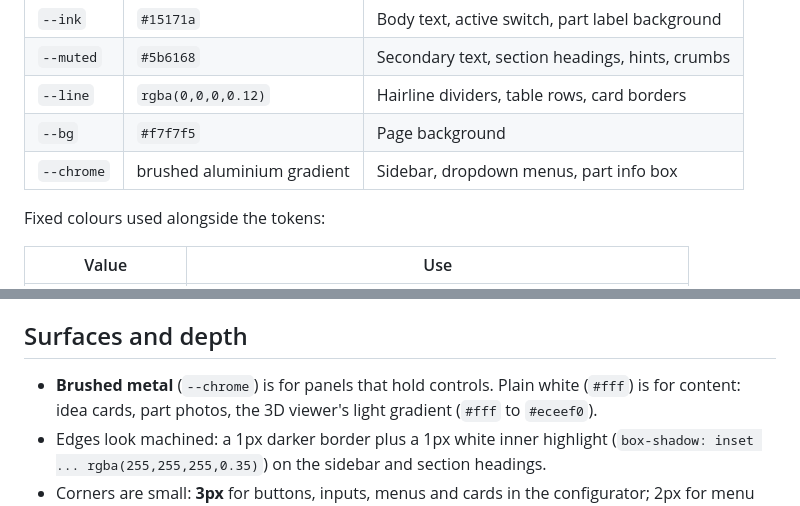
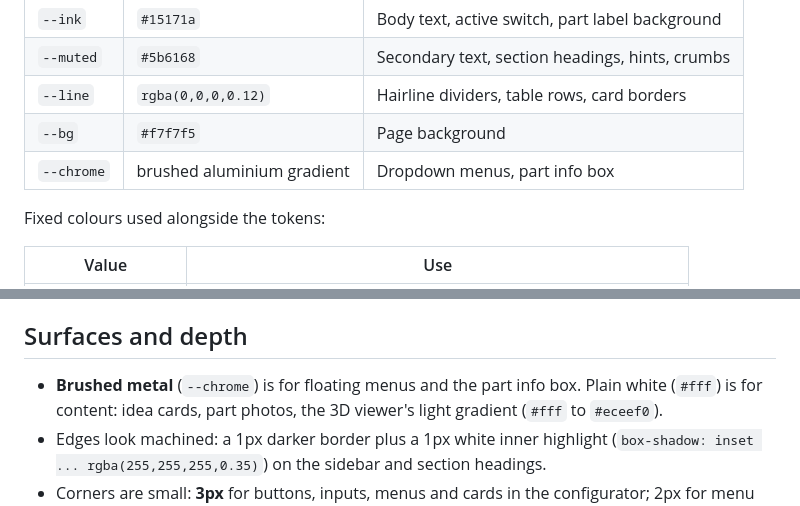
Before and after one commit to mfprado/acrylic-furniture, a Markdown page: DESIGN.md, 2 parts joined by grey strips. Drawn GitHub-style.

Commit message:
DESIGN.md: brushed metal is only for menus and the part info box
Co-Authored-By: Claude Sonnet 5.5 <noreply@anthropic.com>

```diff
--- a/DESIGN.md
+++ b/DESIGN.md
@@ -27,7 +27,7 @@ Defined as custom properties on `:root` in `index.html`. Use the variable, not t
 | `--muted` | `#5b6168` | Secondary text, section headings, hints, crumbs |
 | `--line` | `rgba(0,0,0,0.12)` | Hairline dividers, table rows, card borders |
 | `--bg` | `#f7f7f5` | Page background |
-| `--chrome` | brushed aluminium gradient | Sidebar, dropdown menus, part info box |
+| `--chrome` | brushed aluminium gradient | Dropdown menus, part info box |
 
 Fixed colours used alongside the tokens:
 
@@ -73,7 +73,7 @@ colour) belongs to the furniture, not the interface.
 
 ## Surfaces and depth
 
-- **Brushed metal** (`--chrome`) is for panels that hold controls. Plain white (`#fff`) is for
+- **Brushed metal** (`--chrome`) is for floating menus and the part info box. Plain white (`#fff`) is for
   content: idea cards, part photos, the 3D viewer's light gradient (`#fff` to `#eceef0`).
 - Edges look machined: a 1px darker border plus a 1px white inner highlight
   (`box-shadow: inset ... rgba(255,255,255,0.35)`) on the sidebar and section headings.
```
